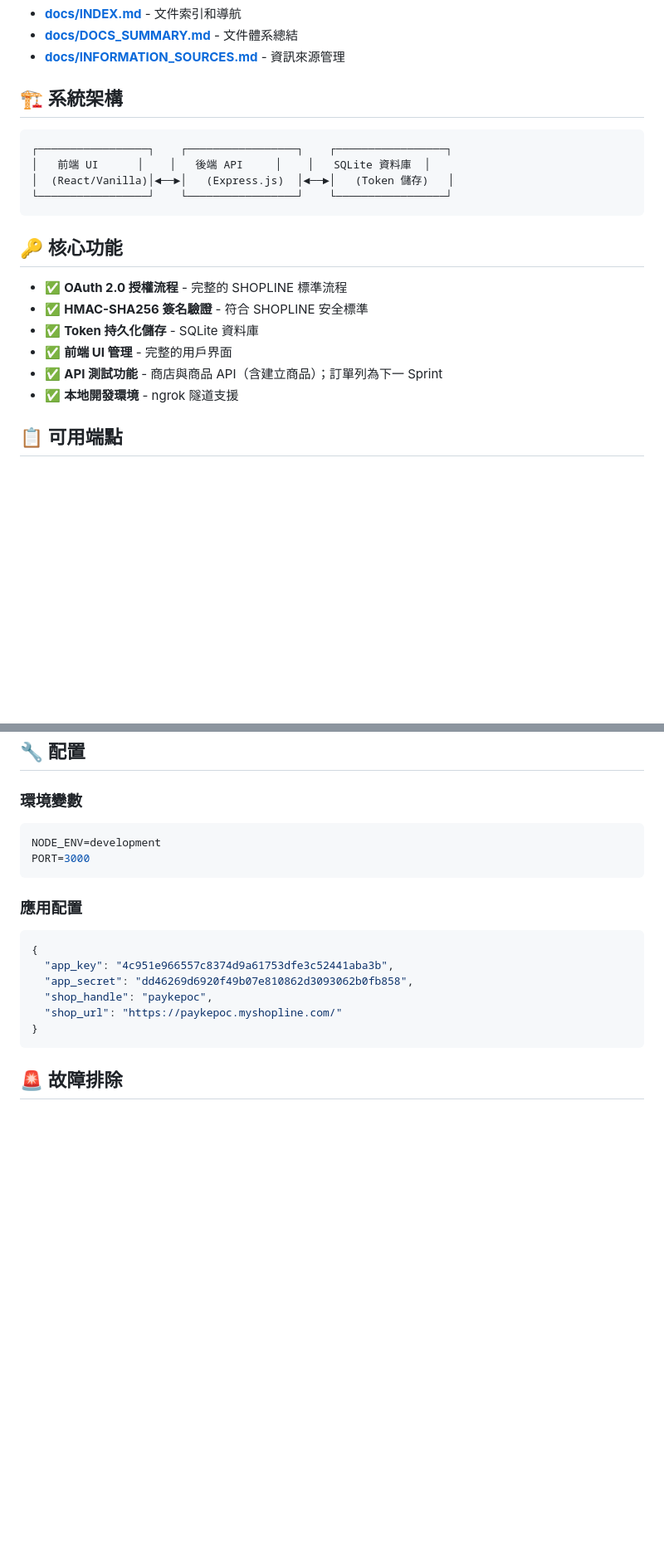
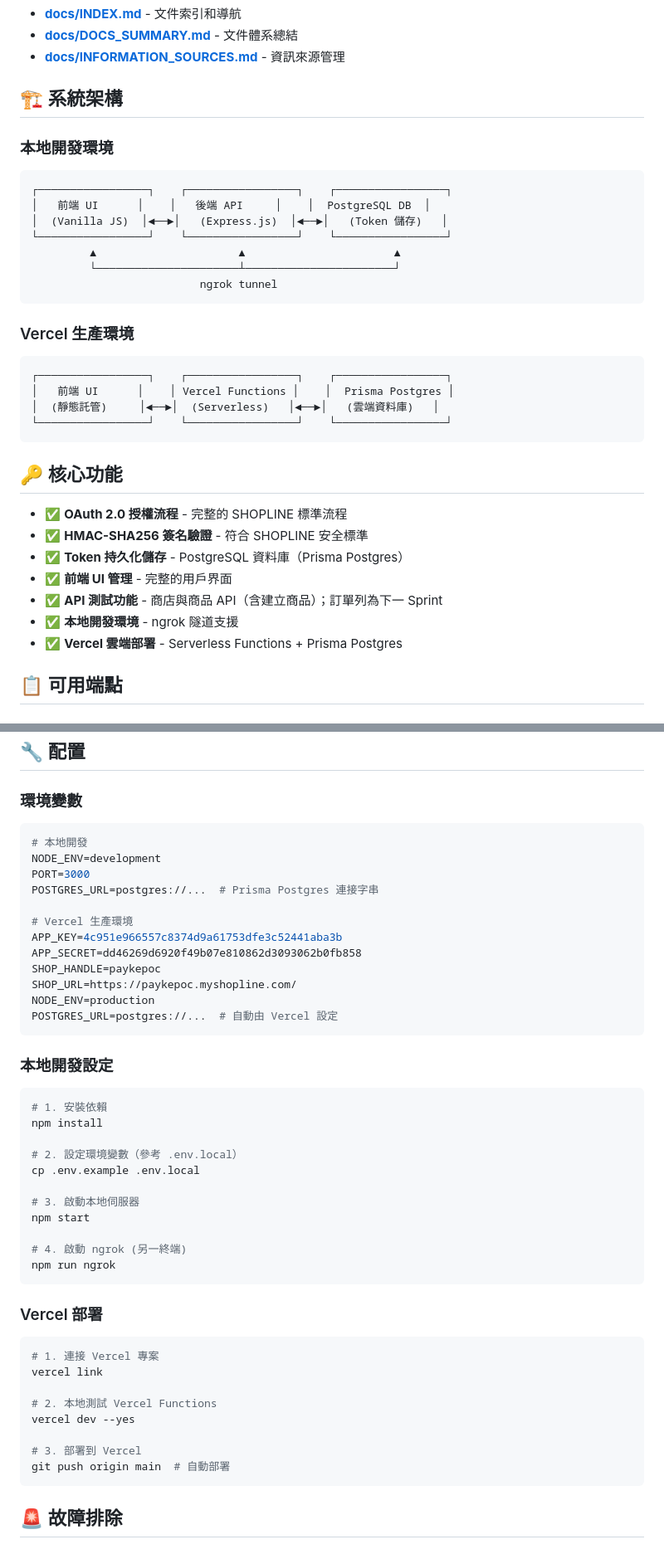
Before and after one commit to dreamsprouts/shopline-custom-app, a Markdown page: README.md, 2 parts joined by grey strips. Shown at 83% size. Drawn GitHub-style; blank space fills up the shorter version.

````diff
--- a/README.md
+++ b/README.md
@@ -41,10 +41,22 @@ open http://localhost:3000
 
 ## 🏗️ 系統架構
 
+### 本地開發環境
 ```
 ┌─────────────────┐    ┌─────────────────┐    ┌─────────────────┐
-│   前端 UI      │    │   後端 API     │    │   SQLite 資料庫  │
-│  (React/Vanilla)│◄──►│   (Express.js)  │◄──►│   (Token 儲存)   │
+│   前端 UI      │    │   後端 API     │    │  PostgreSQL DB  │
+│  (Vanilla JS)  │◄──►│   (Express.js)  │◄──►│   (Token 儲存)   │
+└─────────────────┘    └─────────────────┘    └─────────────────┘
+         ▲                      ▲                       ▲
+         └──────────────────────┴───────────────────────┘
+                          ngrok tunnel
+```
+
+### Vercel 生產環境
+```
+┌─────────────────┐    ┌─────────────────┐    ┌─────────────────┐
+│   前端 UI      │    │ Vercel Functions │    │  Prisma Postgres │
+│  (靜態託管)     │◄──►│  (Serverless)   │◄──►│   (雲端資料庫)   │
 └─────────────────┘    └─────────────────┘    └─────────────────┘
 ```
 
@@ -52,10 +64,11 @@ open http://localhost:3000
 
 - ✅ **OAuth 2.0 授權流程** - 完整的 SHOPLINE 標準流程
 - ✅ **HMAC-SHA256 簽名驗證** - 符合 SHOPLINE 安全標準
-- ✅ **Token 持久化儲存** - SQLite 資料庫
+- ✅ **Token 持久化儲存** - PostgreSQL 資料庫（Prisma Postgres）
 - ✅ **前端 UI 管理** - 完整的用戶界面
 - ✅ **API 測試功能** - 商店與商品 API（含建立商品）；訂單列為下一 Sprint
 - ✅ **本地開發環境** - ngrok 隧道支援
+- ✅ **Vercel 雲端部署** - Serverless Functions + Prisma Postgres
 
 ## 📋 可用端點
 
@@ -94,18 +107,45 @@ npm run agent:official
 
 ### 環境變數
 ```bash
+# 本地開發
 NODE_ENV=development
 PORT=3000
+POSTGRES_URL=postgres://...  # Prisma Postgres 連接字串
+
+# Vercel 生產環境
+APP_KEY=4c951e966557c8374d9a61753dfe3c52441aba3b
+APP_SECRET=dd46269d6920f49b07e810862d3093062b0fb858
+SHOP_HANDLE=paykepoc
+SHOP_URL=https://paykepoc.myshopline.com/
+NODE_ENV=production
+POSTGRES_URL=postgres://...  # 自動由 Vercel 設定
 ```
 
-### 應用配置
-```json
-{
-  "app_key": "4c951e966557c8374d9a61753dfe3c52441aba3b",
-  "app_secret": "dd46269d6920f49b07e810862d3093062b0fb858",
-  "shop_handle": "paykepoc",
-  "shop_url": "https://paykepoc.myshopline.com/"
-}
+### 本地開發設定
+```bash
+# 1. 安裝依賴
+npm install
+
+# 2. 設定環境變數（參考 .env.local）
+cp .env.example .env.local
+
+# 3. 啟動本地伺服器
+npm start
+
+# 4. 啟動 ngrok (另一終端)
+npm run ngrok
+```
+
+### Vercel 部署
+```bash
+# 1. 連接 Vercel 專案
+vercel link
+
+# 2. 本地測試 Vercel Functions
+vercel dev --yes
+
+# 3. 部署到 Vercel
+git push origin main  # 自動部署
 ```
 
 ## 🚨 故障排除
````
Also changed, not shown: other parts of README.md (+5 -4 lines), docs/PROCESSING_STATUS.md (+12 -4 lines), docs/VERCEL_DEPLOYMENT_COMPLETE.md (added, +244 -0 lines).
